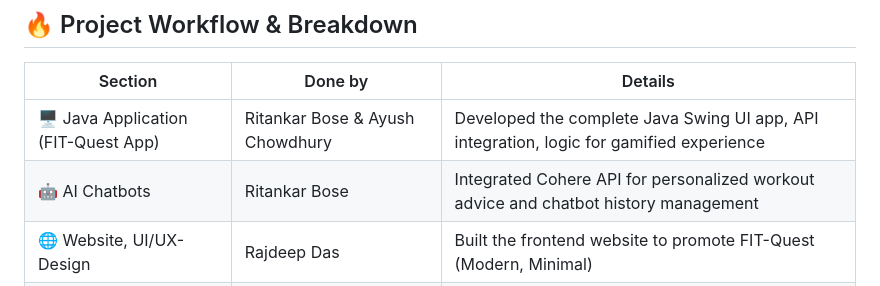
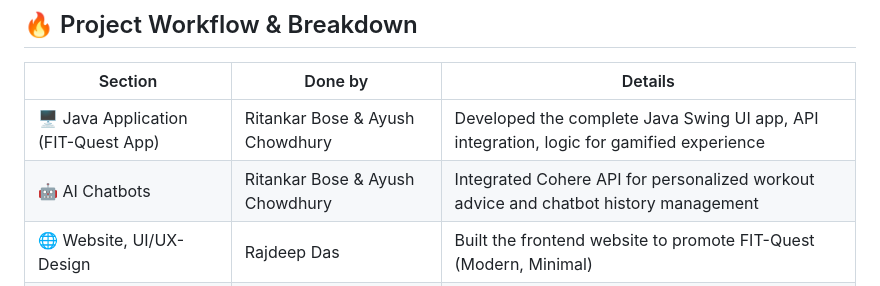
Before and after one commit to yourajdeep/Quad-Bytes, a Markdown page: README.md, the part around the change. Rendered like a GitHub page.

Commit message:
README.md is updated.

```diff
--- a/README.md
+++ b/README.md
@@ -31,8 +31,8 @@ FIT-Quest is a fitness and nutrition companion where users can:
 
 | Section                     | Done by              | Details                                                                                  |
 |------------------------------|----------------------|------------------------------------------------------------------------------------------|
-| 🖥️ Java Application (FIT-Quest App)  | Ritankar Bose & Ayush Chowdhury           | Developed the complete Java Swing UI app, API integration, logic for gamified experience |
-| 🤖 AI Chatbots               | Ritankar Bose            | Integrated Cohere API for personalized workout advice and chatbot history management     |
+| 🖥️ Java Application (FIT-Quest App)  | Ritankar Bose & Ayush Chowdhury         | Developed the complete Java Swing UI app, API integration, logic for gamified experience |
+| 🤖 AI Chatbots               | Ritankar Bose & Ayush Chowdhury            | Integrated Cohere API for personalized workout advice and chatbot history management     |
 | 🌐 Website, UI/UX-Design                   | Rajdeep Das           | Built the frontend website to promote FIT-Quest (Modern, Minimal)                  |
 | 🎨 Custom Graphic Design                 | Rani Bhattacharjee            | Designed the articons (Icons, in-application articons)                           |
 
```
